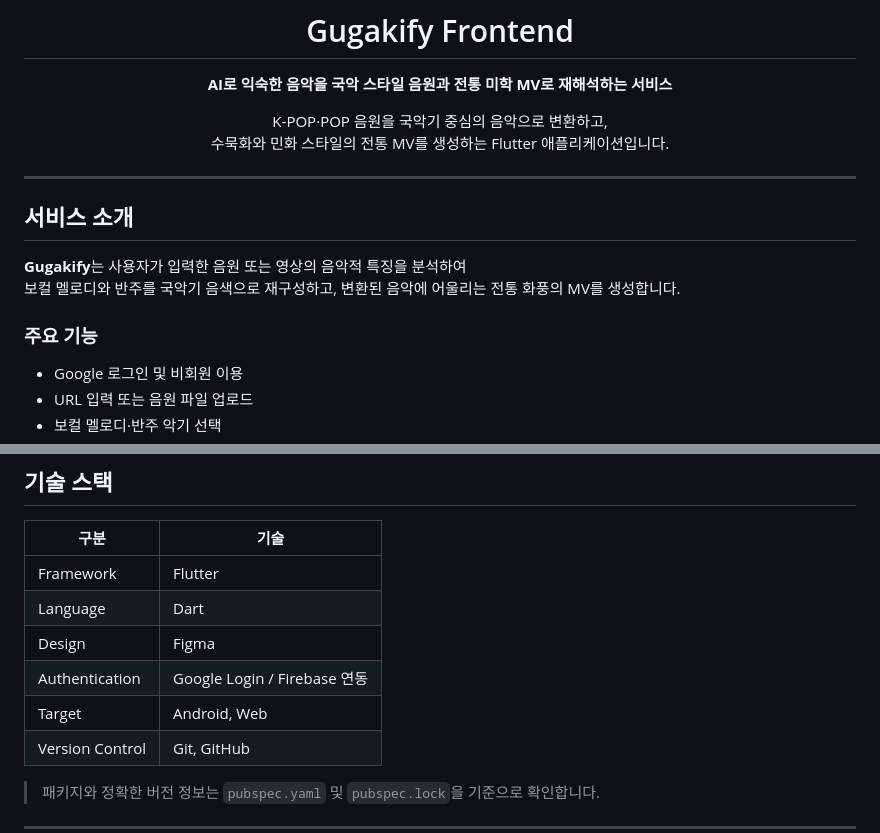
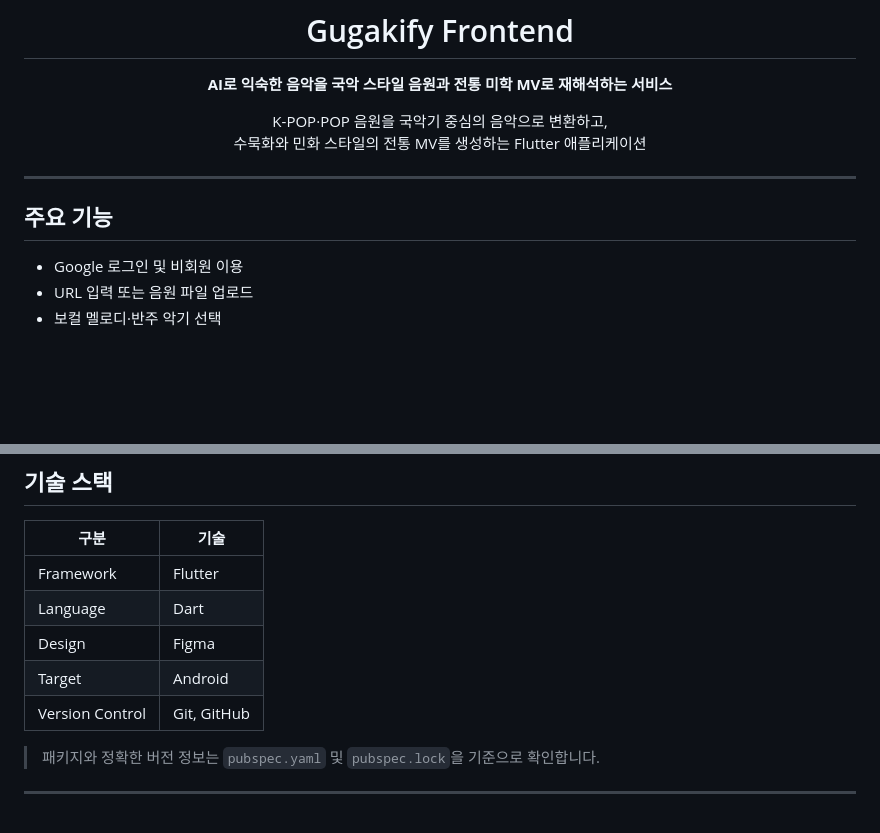
Before and after one commit to yevinn7016/Gugakify, a Markdown page: README.md, 2 parts joined by grey strips. Drawn GitHub-style; blank space fills up the shorter version.

```diff
--- a/README.md
+++ b/README.md
@@ -5,18 +5,13 @@
 **AI로 익숙한 음악을 국악 스타일 음원과 전통 미학 MV로 재해석하는 서비스**
 
 K-POP·POP 음원을 국악기 중심의 음악으로 변환하고,
-수묵화와 민화 스타일의 전통 MV를 생성하는 Flutter 애플리케이션입니다.
+수묵화와 민화 스타일의 전통 MV를 생성하는 Flutter 애플리케이션
 
 </div>
 
 ---
 
-## 서비스 소개
-
-**Gugakify**는 사용자가 입력한 음원 또는 영상의 음악적 특징을 분석하여
-보컬 멜로디와 반주를 국악기 음색으로 재구성하고, 변환된 음악에 어울리는 전통 화풍의 MV를 생성합니다.
-
-### 주요 기능
+## 주요 기능
 
 - Google 로그인 및 비회원 이용
 - URL 입력 또는 음원 파일 업로드
@@ -130,8 +125,7 @@ K-POP·POP 음원을 국악기 중심의 음악으로 변환하고,
 | Framework | Flutter |
 | Language | Dart |
 | Design | Figma |
-| Authentication | Google Login / Firebase 연동 |
-| Target | Android, Web |
+| Target | Android |
 | Version Control | Git, GitHub |
 
 > 패키지와 정확한 버전 정보는 `pubspec.yaml` 및 `pubspec.lock`을 기준으로 확인합니다.
```
Also changed, not shown: other parts of README.md (+0 -56 lines).
